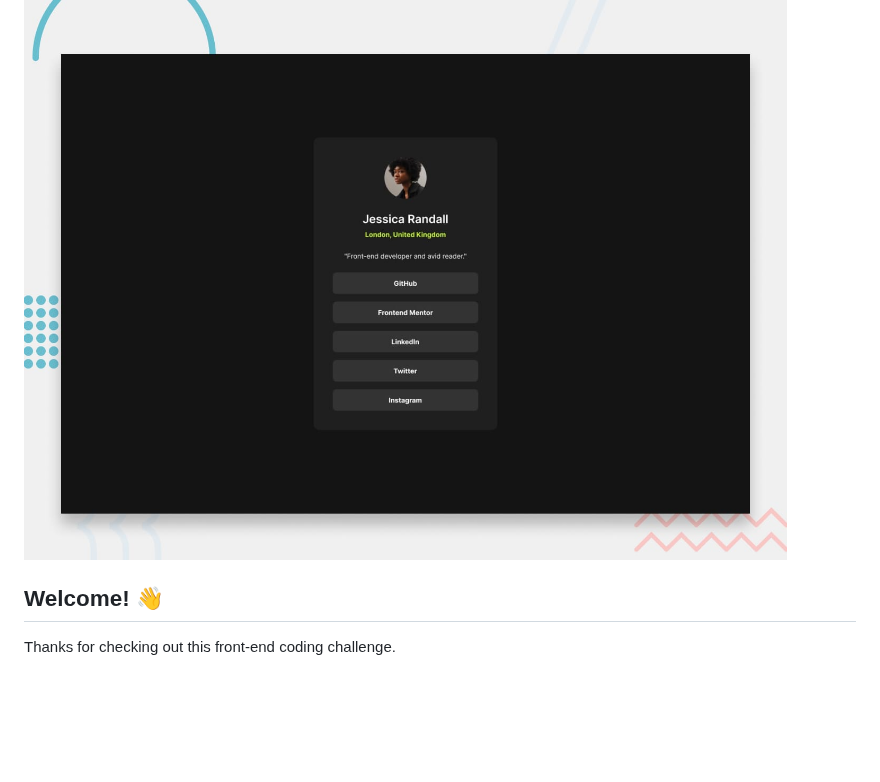
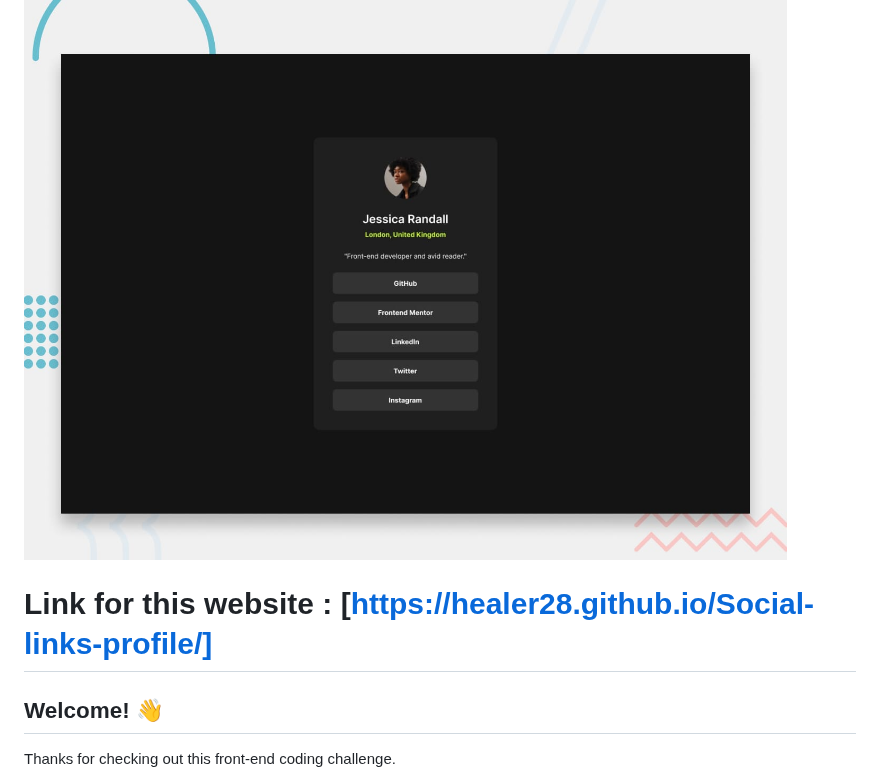
Before and after one commit to Healer28/Social-links-profile, a Markdown page: README.md, the part around the change. GitHub-like rendering; blank space fills up the shorter version.

```diff
--- a/README.md
+++ b/README.md
@@ -1,7 +1,7 @@
 # Frontend Mentor - Social links profile
 
 ![Design preview for the Social links profile coding challenge](./design/desktop-preview.jpg)
-
+# Link for this website :  [https://healer28.github.io/Social-links-profile/]
 ## Welcome! 👋
 
 Thanks for checking out this front-end coding challenge.
```
